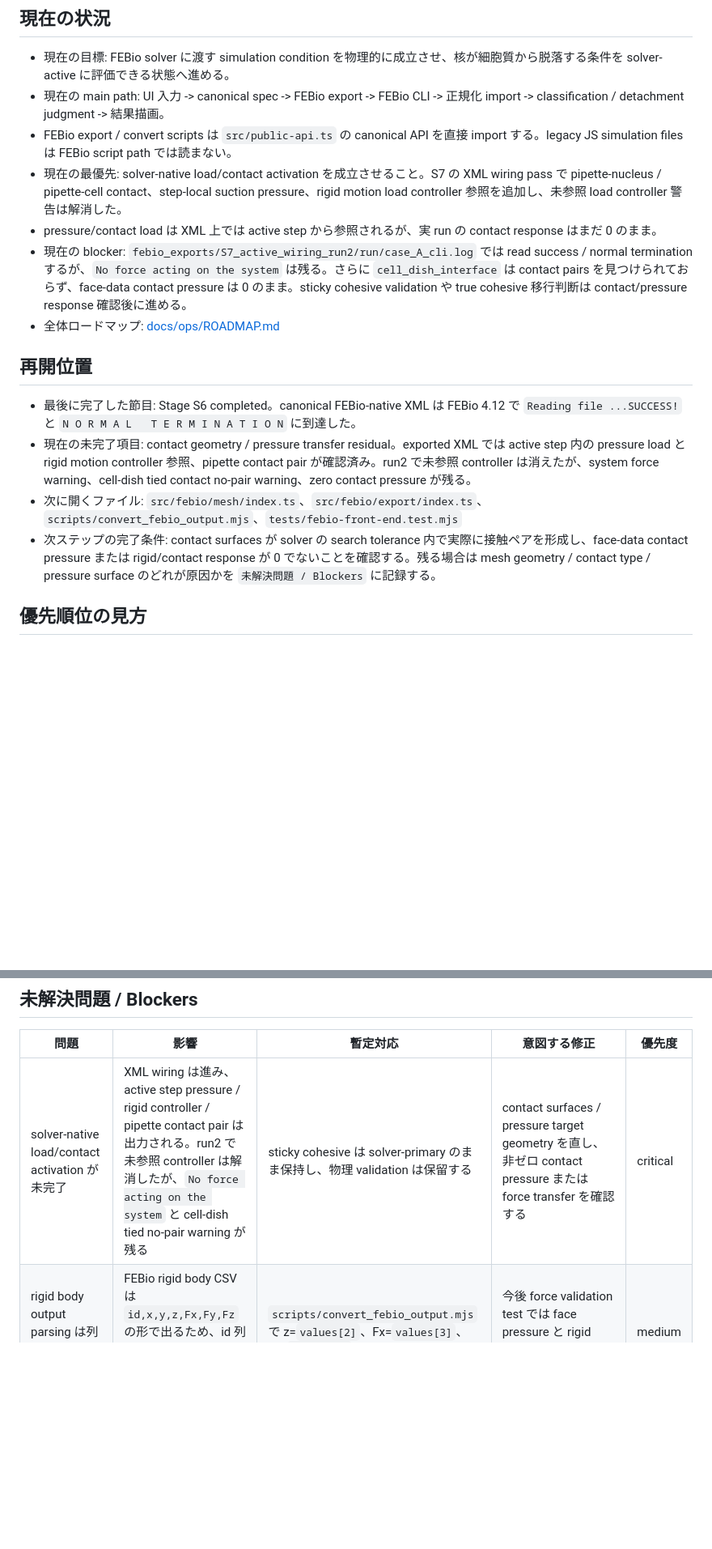
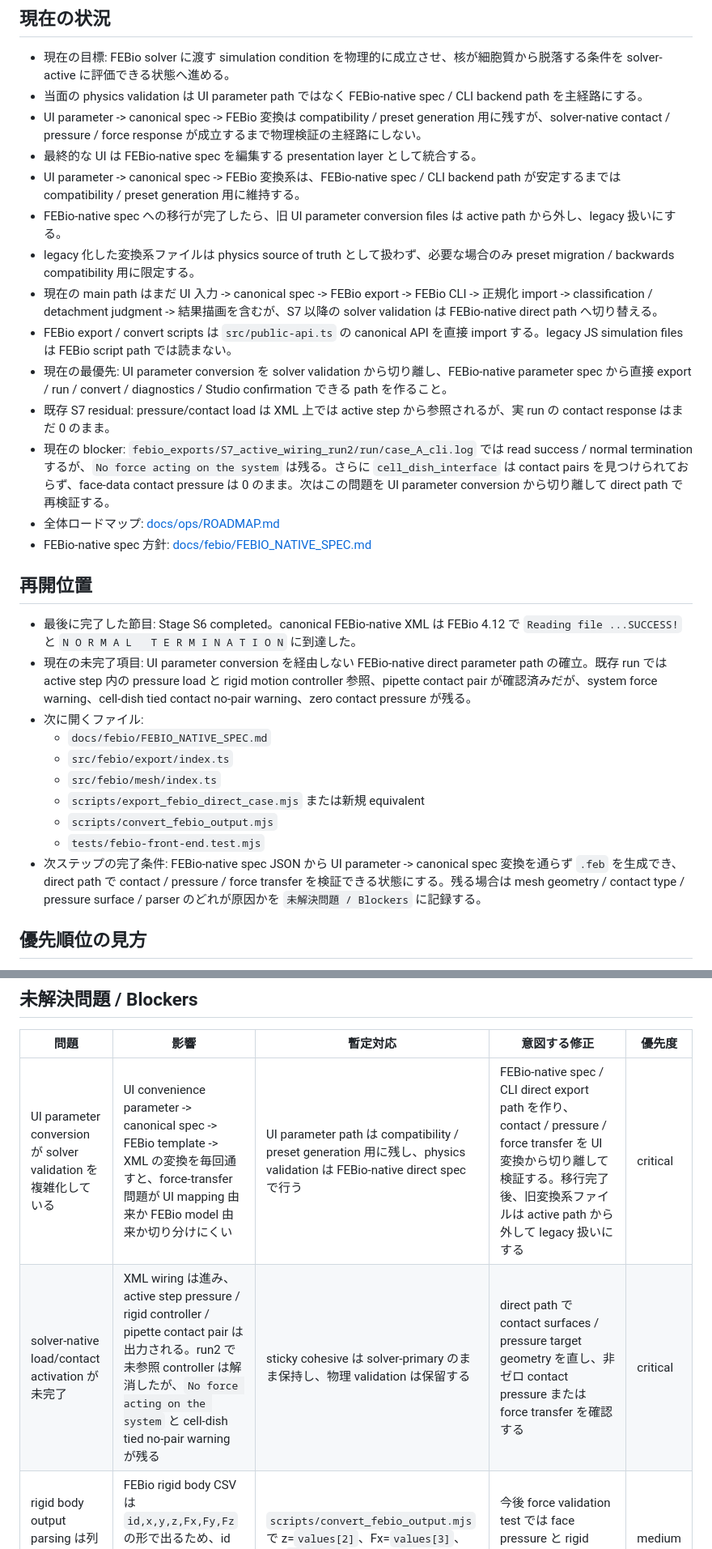
Before and after one commit to sho0yama923-lgtm/nuclear_simu, a Markdown page: PROGRESS.md, 2 parts joined by grey strips. Shown at 81% size. Drawn GitHub-style; blank space fills up the shorter version.

```diff
--- a/PROGRESS.md
+++ b/PROGRESS.md
@@ -5,19 +5,32 @@
 ## 現在の状況
 
 - 現在の目標: FEBio solver に渡す simulation condition を物理的に成立させ、核が細胞質から脱落する条件を solver-active に評価できる状態へ進める。
-- 現在の main path: UI 入力 -> canonical spec -> FEBio export -> FEBio CLI -> 正規化 import -> classification / detachment judgment -> 結果描画。
+- 当面の physics validation は UI parameter path ではなく FEBio-native spec / CLI backend path を主経路にする。
+- UI parameter -> canonical spec -> FEBio 変換は compatibility / preset generation 用に残すが、solver-native contact / pressure / force response が成立するまで物理検証の主経路にしない。
+- 最終的な UI は FEBio-native spec を編集する presentation layer として統合する。
+- UI parameter -> canonical spec -> FEBio 変換系は、FEBio-native spec / CLI backend path が安定するまでは compatibility / preset generation 用に維持する。
+- FEBio-native spec への移行が完了したら、旧 UI parameter conversion files は active path から外し、legacy 扱いにする。
+- legacy 化した変換系ファイルは physics source of truth として扱わず、必要な場合のみ preset migration / backwards compatibility 用に限定する。
+- 現在の main path はまだ UI 入力 -> canonical spec -> FEBio export -> FEBio CLI -> 正規化 import -> classification / detachment judgment -> 結果描画を含むが、S7 以降の solver validation は FEBio-native direct path へ切り替える。
 - FEBio export / convert scripts は `src/public-api.ts` の canonical API を直接 import する。legacy JS simulation files は FEBio script path では読まない。
-- 現在の最優先: solver-native load/contact activation を成立させること。S7 の XML wiring pass で pipette-nucleus / pipette-cell contact、step-local suction pressure、rigid motion load controller 参照を追加し、未参照 load controller 警告は解消した。
-- pressure/contact load は XML 上では active step から参照されるが、実 run の contact response はまだ 0 のまま。
-- 現在の blocker: `febio_exports/S7_active_wiring_run2/run/case_A_cli.log` では read success / normal termination するが、`No force acting on the system` は残る。さらに `cell_dish_interface` は contact pairs を見つけられておらず、face-data contact pressure は 0 のまま。sticky cohesive validation や true cohesive 移行判断は contact/pressure response 確認後に進める。
+- 現在の最優先: UI parameter conversion を solver validation から切り離し、FEBio-native parameter spec から直接 export / run / convert / diagnostics / Studio confirmation できる path を作ること。
+- 既存 S7 residual: pressure/contact load は XML 上では active step から参照されるが、実 run の contact response はまだ 0 のまま。
+- 現在の blocker: `febio_exports/S7_active_wiring_run2/run/case_A_cli.log` では read success / normal termination するが、`No force acting on the system` は残る。さらに `cell_dish_interface` は contact pairs を見つけられておらず、face-data contact pressure は 0 のまま。次はこの問題を UI parameter conversion から切り離して direct path で再検証する。
 - 全体ロードマップ: [docs/ops/ROADMAP.md](docs/ops/ROADMAP.md)
+- FEBio-native spec 方針: [docs/febio/FEBIO_NATIVE_SPEC.md](docs/febio/FEBIO_NATIVE_SPEC.md)
 
 ## 再開位置
 
 - 最後に完了した節目: Stage S6 completed。canonical FEBio-native XML は FEBio 4.12 で `Reading file ...SUCCESS!` と `N O R M A L   T E R M I N A T I O N` に到達した。
-- 現在の未完了項目: contact geometry / pressure transfer residual。exported XML では active step 内の pressure load と rigid motion controller 参照、pipette contact pair が確認済み。run2 で未参照 controller は消えたが、system force warning、cell-dish tied contact no-pair warning、zero contact pressure が残る。
-- 次に開くファイル: `src/febio/mesh/index.ts`、`src/febio/export/index.ts`、`scripts/convert_febio_output.mjs`、`tests/febio-front-end.test.mjs`
-- 次ステップの完了条件: contact surfaces が solver の search tolerance 内で実際に接触ペアを形成し、face-data contact pressure または rigid/contact response が 0 でないことを確認する。残る場合は mesh geometry / contact type / pressure surface のどれが原因かを `未解決問題 / Blockers` に記録する。
+- 現在の未完了項目: UI parameter conversion を経由しない FEBio-native direct parameter path の確立。既存 run では active step 内の pressure load と rigid motion controller 参照、pipette contact pair が確認済みだが、system force warning、cell-dish tied contact no-pair warning、zero contact pressure が残る。
+- 次に開くファイル:
+  - `docs/febio/FEBIO_NATIVE_SPEC.md`
+  - `src/febio/export/index.ts`
+  - `src/febio/mesh/index.ts`
+  - `scripts/export_febio_direct_case.mjs` または新規 equivalent
+  - `scripts/convert_febio_output.mjs`
+  - `tests/febio-front-end.test.mjs`
+- 次ステップの完了条件: FEBio-native spec JSON から UI parameter -> canonical spec 変換を通らず `.feb` を生成でき、direct path で contact / pressure / force transfer を検証できる状態にする。残る場合は mesh geometry / contact type / pressure surface / parser のどれが原因かを `未解決問題 / Blockers` に記録する。
 
 ## 優先順位の見方
 
@@ -52,7 +92,8 @@
 
 | 問題 | 影響 | 暫定対応 | 意図する修正 | 優先度 |
 |---|---|---|---|---|
-| solver-native load/contact activation が未完了 | XML wiring は進み、active step pressure / rigid controller / pipette contact pair は出力される。run2 で未参照 controller は解消したが、`No force acting on the system` と cell-dish tied no-pair warning が残る | sticky cohesive は solver-primary のまま保持し、物理 validation は保留する | contact surfaces / pressure target geometry を直し、非ゼロ contact pressure または force transfer を確認する | critical |
+| UI parameter conversion が solver validation を複雑化している | UI convenience parameter -> canonical spec -> FEBio template -> XML の変換を毎回通すと、force-transfer 問題が UI mapping 由来か FEBio model 由来か切り分けにくい | UI parameter path は compatibility / preset generation 用に残し、physics validation は FEBio-native direct spec で行う | FEBio-native spec / CLI direct export path を作り、contact / pressure / force transfer を UI 変換から切り離して検証する。移行完了後、旧変換系ファイルは active path から外して legacy 扱いにする | critical |
+| solver-native load/contact activation が未完了 | XML wiring は進み、active step pressure / rigid controller / pipette contact pair は出力される。run2 で未参照 controller は解消したが、`No force acting on the system` と cell-dish tied no-pair warning が残る | sticky cohesive は solver-primary のまま保持し、物理 validation は保留する | direct path で contact surfaces / pressure target geometry を直し、非ゼロ contact pressure または force transfer を確認する | critical |
 | rigid body output parsing は列ずれしやすい | FEBio rigid body CSV は `id,x,y,z,Fx,Fy,Fz` の形で出るため、id 列を除いた後も z と Fx/Fz の index を誤ると force を誤読する | `scripts/convert_febio_output.mjs` で z=`values[2]`、Fx=`values[3]`、Fz=`values[5]` として修正済み | 今後 force validation test では face pressure と rigid reaction を分けて見る | medium |
 | native interface output は real-run validation が必要 | interface traction / damage の output contract はあるが、実 run payload での coverage がまだ確定していない | converter/import で native/proxy/unavailable provenance を明示する | active load/contact 成立後に declared output path を real solver output で検証する | high |
 | sticky cohesive は true traction-separation law ではない | mesh / load / output が未確立のまま validation すると物理解釈がぶれる | effective coupling proxy として扱い、validation scope を広げすぎない | load/contact/output 成立後に sticky approximation の安定性と interface geometry を実 FEBio run で検証する | high |
```
Also changed, not shown: other parts of PROGRESS.md (+44 -16 lines).
